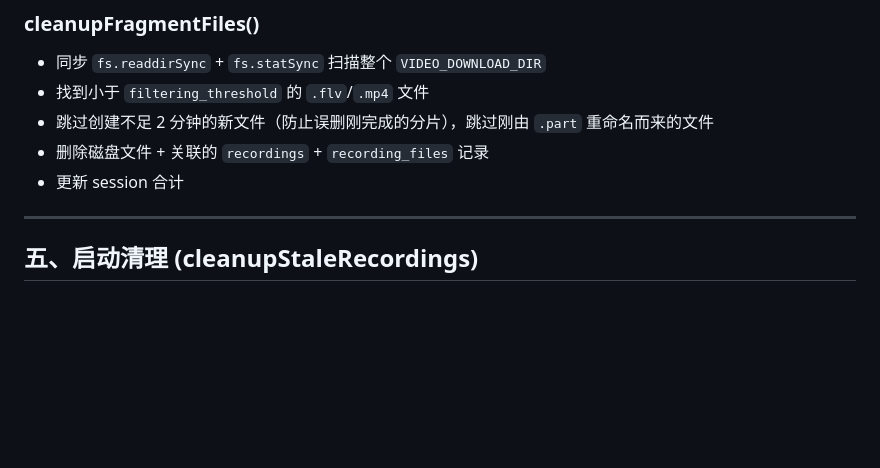
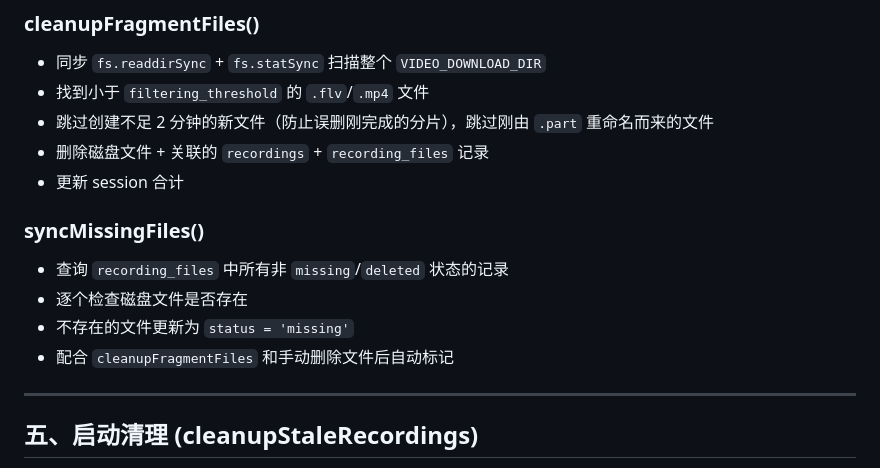
Before and after one commit to scriptsmay/live_recorder_server, a Markdown page: docs/ARCHITECTURE.md, the part around the change. Rendered like a GitHub page; blank space fills up the shorter version.

Commit message:
docs: add syncMissingFiles documentation

```diff
--- a/docs/ARCHITECTURE.md
+++ b/docs/ARCHITECTURE.md
@@ -253,6 +253,13 @@ startup()
 - 删除磁盘文件 + 关联的 `recordings` + `recording_files` 记录
 - 更新 session 合计
 
+### syncMissingFiles()
+
+- 查询 `recording_files` 中所有非 `missing`/`deleted` 状态的记录
+- 逐个检查磁盘文件是否存在
+- 不存在的文件更新为 `status = 'missing'`
+- 配合 `cleanupFragmentFiles` 和手动删除文件后自动标记
+
 ---
 
 ## 五、启动清理 (cleanupStaleRecordings)
```
